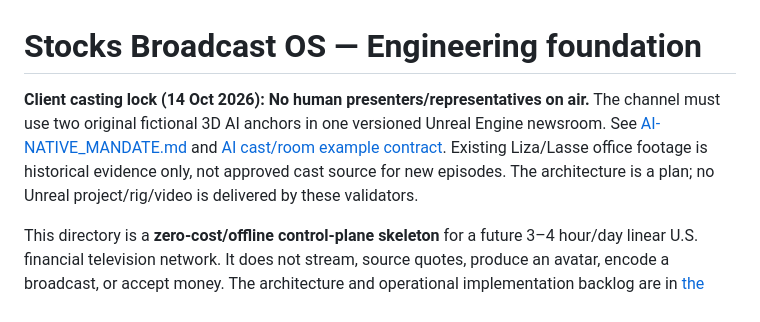
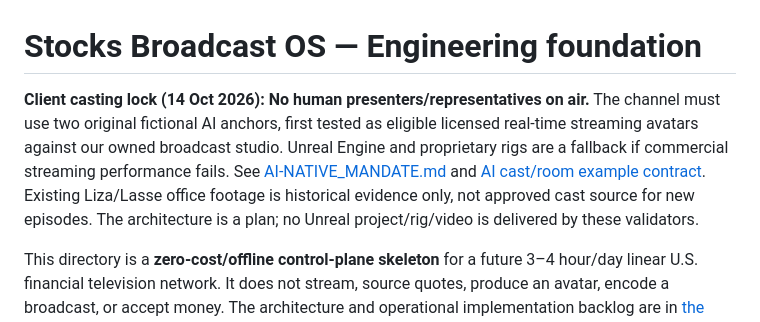
Before and after one commit to waseem99/Money-24-7, a Markdown page: network/README.md, the part around the change. Drawn GitHub-style.

Commit message:
Clarify Stocks approved vendor-first AI anchor route and Unreal fallback in canonical docs

```diff
--- a/network/README.md
+++ b/network/README.md
@@ -1,6 +1,6 @@
 # Stocks Broadcast OS — Engineering foundation
 
-**Client casting lock (14 Oct 2026): No human presenters/representatives on air.** The channel must use two original fictional 3D AI anchors in one versioned Unreal Engine newsroom. See [AI-NATIVE_MANDATE.md](../docs/stocks-network/AI_NATIVE_MANDATE.md) and [AI cast/room example contract](../docs/stocks-network/ai-native-character-and-studio.example.json). Existing Liza/Lasse office footage is historical evidence only, not approved cast source for new episodes. The architecture is a plan; no Unreal project/rig/video is delivered by these validators.
+**Client casting lock (14 Oct 2026): No human presenters/representatives on air.** The channel must use two original fictional AI anchors, first tested as eligible licensed real-time streaming avatars against our owned broadcast studio. Unreal Engine and proprietary rigs are a fallback if commercial streaming performance fails. See [AI-NATIVE_MANDATE.md](../docs/stocks-network/AI_NATIVE_MANDATE.md) and [AI cast/room example contract](../docs/stocks-network/ai-native-character-and-studio.example.json). Existing Liza/Lasse office footage is historical evidence only, not approved cast source for new episodes. The architecture is a plan; no Unreal project/rig/video is delivered by these validators.
 
 This directory is a **zero-cost/offline control-plane skeleton** for a future 3–4 hour/day linear U.S. financial television network. It does not stream, source quotes, produce an avatar, encode a broadcast, or accept money. The architecture and operational implementation backlog are in [the network blueprint](../docs/stocks-network/NETWORK_BLUEPRINT.md).
 
```
